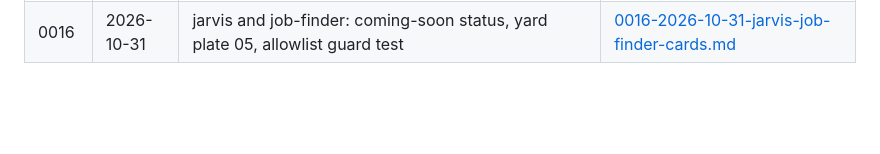
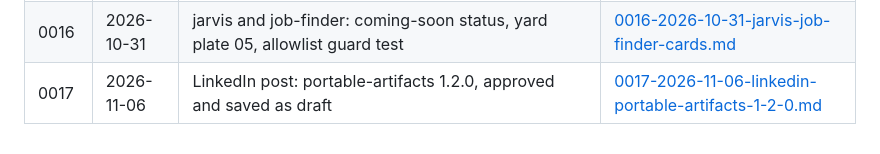
Before and after one commit to abhijitbansal/foundry, a Markdown page: docs/sessions/README.md, the part around the change. Rendered like a GitHub page; blank space fills up the shorter version.

Commit message:
docs: session log 0017 — portable-artifacts 1.2.0 LinkedIn post
Co-Authored-By: Claude Opus 5.5 <noreply@anthropic.com>
Claude-Session: https://claude.ai/code/session_01SWL59riJTNJ3cJ1qfH8Wh4

```diff
--- a/docs/sessions/README.md
+++ b/docs/sessions/README.md
@@ -20,3 +20,4 @@ One markdown file per AI coding session that makes commits. Rules: [AGENTS.md
 | 0014 | 2026-10-06 | Drawing Set redesign: proposal canvas, plan, 10 tasks subagent-driven — film/ink/redline theme, yard hero, sheet chrome, /telemetry/, Three.js retired | [0014-2026-10-06-drawing-set-redesign.md](./0014-2026-10-06-drawing-set-redesign.md) |
 | 0015 | 2026-10-10 | New repos: raja (heating up, own yard plate 04), swatkats, orca-local card-only; allowlist for the Monday job | [0015-2026-10-10-new-repos-raja.md](./0015-2026-10-10-new-repos-raja.md) |
 | 0016 | 2026-10-31 | jarvis and job-finder: coming-soon status, yard plate 05, allowlist guard test | [0016-2026-10-31-jarvis-job-finder-cards.md](./0016-2026-10-31-jarvis-job-finder-cards.md) |
+| 0017 | 2026-11-06 | LinkedIn post: portable-artifacts 1.2.0, approved and saved as draft | [0017-2026-11-06-linkedin-portable-artifacts-1-2-0.md](./0017-2026-11-06-linkedin-portable-artifacts-1-2-0.md) |
```
Also changed, not shown: docs/sessions/0017-2026-11-06-linkedin-portable-artifacts-1-2-0.md (added, +28 -0 lines).
